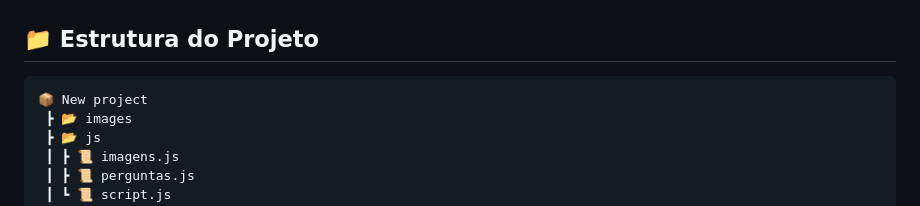
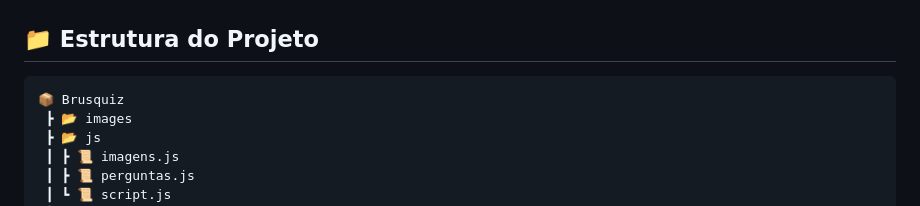
Before and after one commit to Pozzan07/Curricularizao-grupo-10, a Markdown page: README.md, the part around the change. Drawn GitHub-style.

````diff
--- a/README.md
+++ b/README.md
@@ -74,7 +74,7 @@ O projeto utiliza uma interface simples, colorida e intuitiva, pensada para cria
 ## 📁 Estrutura do Projeto
 
 ```bash
-📦 New project
+📦 Brusquiz
  ┣ 📂 images
  ┣ 📂 js
  ┃ ┣ 📜 imagens.js
````
